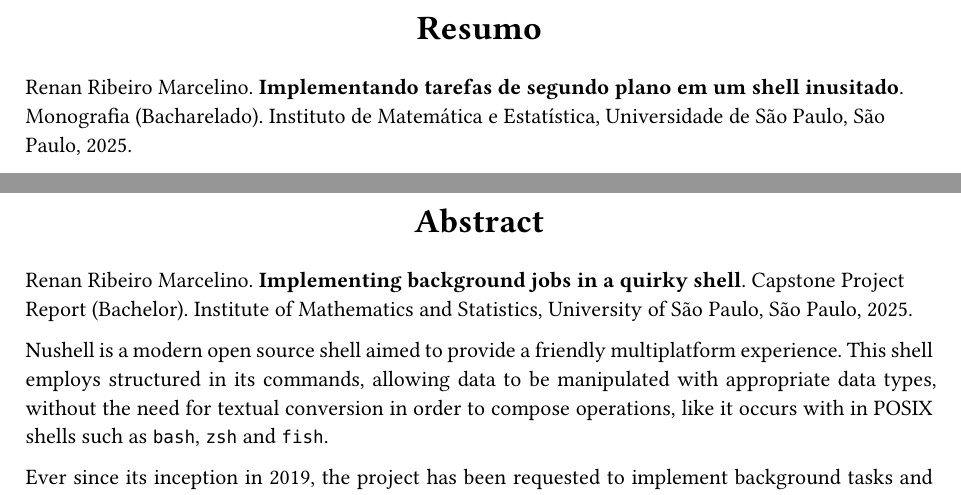
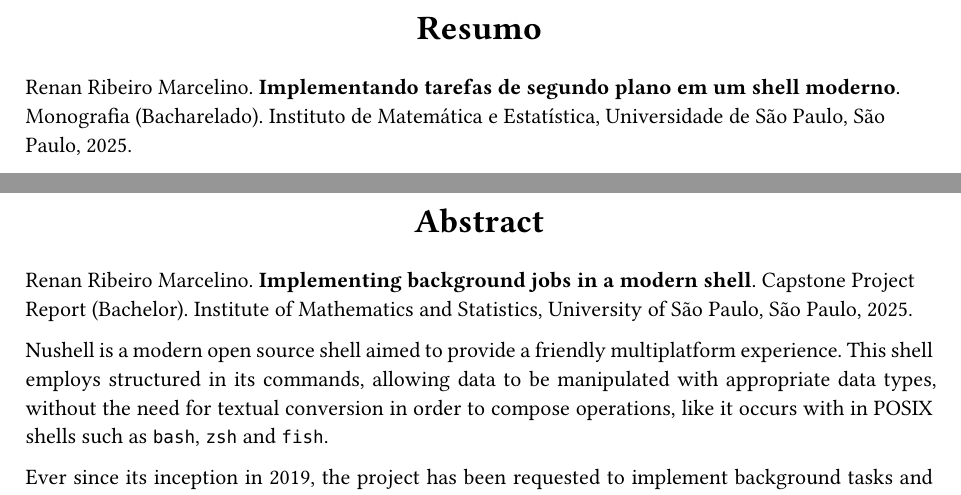
Before and after one commit to cosineblast/tcc-nushell, a Typst document (essay/mono.typ): two parts of pages 3 and 5 of 10, joined at a grey line, cut so that both start at the same text. Compiled offline with Typst 0.15.

Commit message:
[essay] Rename essay title

```diff
--- a/essay/mono.typ
+++ b/essay/mono.typ
@@ -17,7 +17,7 @@
   ]
   ,
   [
-    #text(17pt)[ *Implementando tarefas em segundo plano em um shell inusitado* ]
+    #text(17pt)[ *Implementando tarefas em segundo plano em um shell moderno* ]
 
     #text(14pt)[ Renan Ribeiro Marcelino ]
   ]
@@ -69,7 +69,7 @@
   title: [ *Resumo* ],
   reference: [
 
-Renan Ribeiro Marcelino. *Implementando tarefas de segundo plano em um shell inusitado*. Monografia (Bacharelado).
+Renan Ribeiro Marcelino. *Implementando tarefas de segundo plano em um shell moderno*. Monografia (Bacharelado).
 Instituto de Matemática e Estatística, Universidade de São Paulo, São Paulo, 2025.
   ],
   description: [
@@ -102,8 +102,7 @@
   title: [ *Abstract* ],
   reference: [
 
-    // TODO: find a nicer english adjective for 'inusitado' (currently 'quirky') here.
-Renan Ribeiro Marcelino. *Implementing background jobs in a quirky shell*. Capstone Project Report (Bachelor).
+Renan Ribeiro Marcelino. *Implementing background jobs in a modern shell*. Capstone Project Report (Bachelor).
  Institute of Mathematics and Statistics, University of São Paulo, São Paulo, 2025.
 ],
   description: [
```
